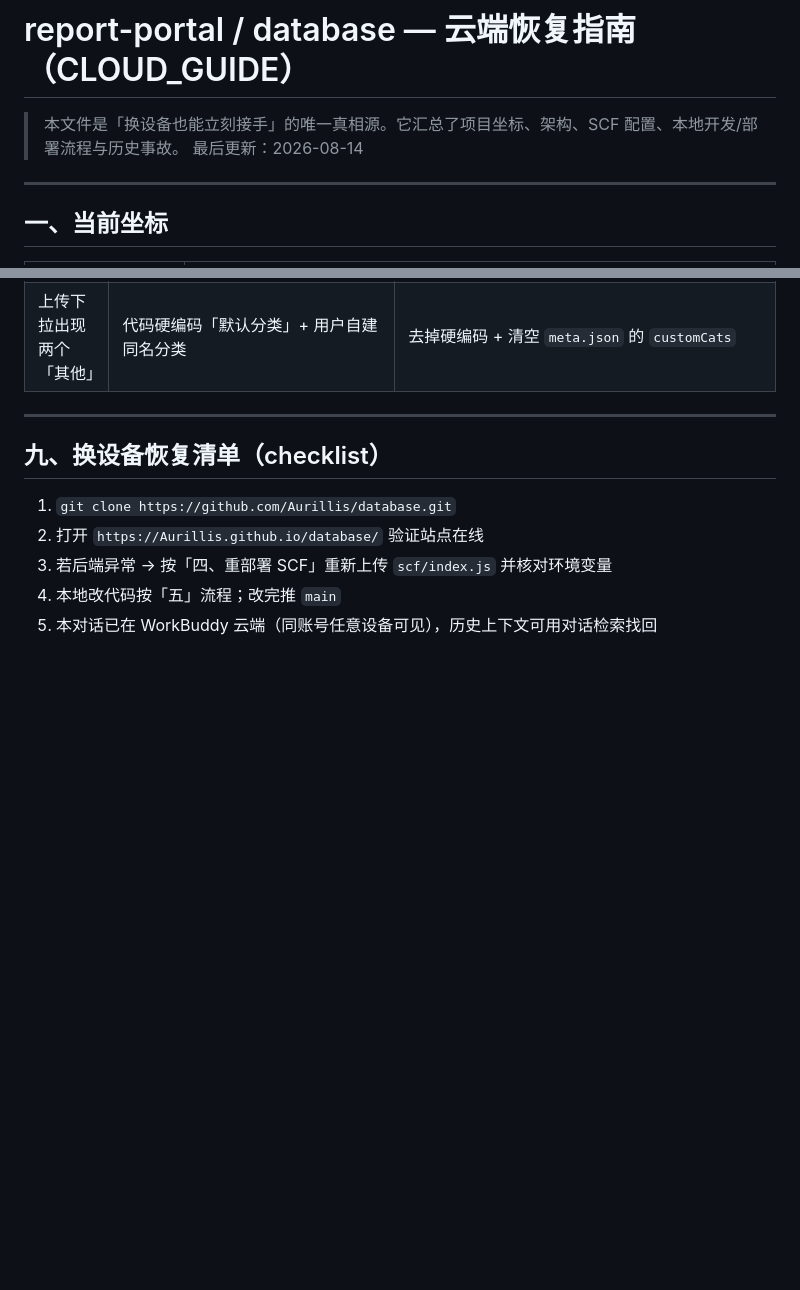
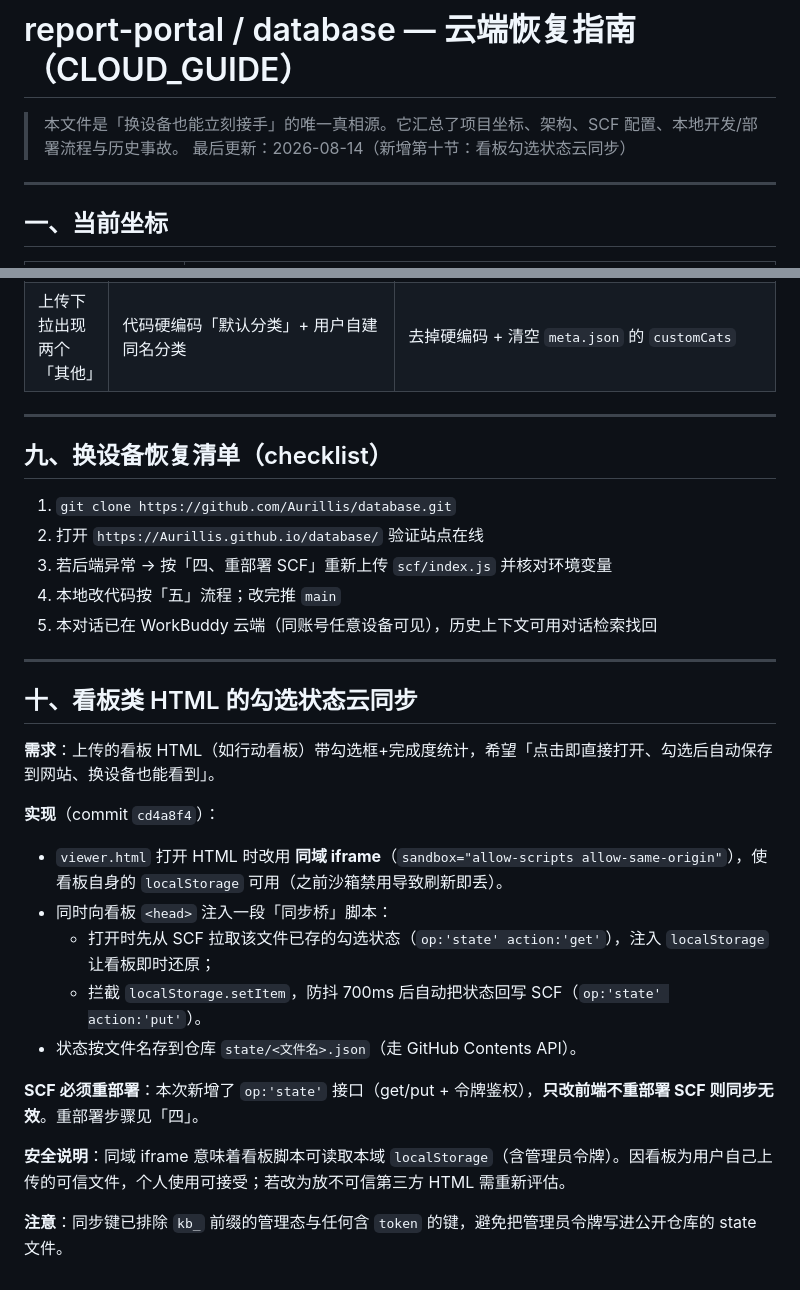
Before and after one commit to Aurillis/database, a Markdown page: CLOUD_GUIDE.md, 2 parts joined by grey strips. Drawn GitHub-style; blank space fills up the shorter version.

Commit message:
docs: document HTML board checkbox cloud-sync feature (op:'state') in CLOUD_GUIDE

```diff
--- a/CLOUD_GUIDE.md
+++ b/CLOUD_GUIDE.md
@@ -1,7 +1,7 @@
 # report-portal / database — 云端恢复指南（CLOUD_GUIDE）
 
 > 本文件是「换设备也能立刻接手」的唯一真相源。它汇总了项目坐标、架构、SCF 配置、本地开发/部署流程与历史事故。
-> 最后更新：2026-08-14
+> 最后更新：2026-08-14（新增第十节：看板勾选状态云同步）
 
 ---
 
@@ -138,3 +138,22 @@ git -c http.proxy=http://127.0.0.1:7897 push origin main
 3. 若后端异常 → 按「四、重部署 SCF」重新上传 `scf/index.js` 并核对环境变量
 4. 本地改代码按「五」流程；改完推 `main`
 5. 本对话已在 WorkBuddy 云端（同账号任意设备可见），历史上下文可用对话检索找回
+
+---
+
+## 十、看板类 HTML 的勾选状态云同步
+
+**需求**：上传的看板 HTML（如行动看板）带勾选框+完成度统计，希望「点击即直接打开、勾选后自动保存到网站、换设备也能看到」。
+
+**实现**（commit `cd4a8f4`）：
+- `viewer.html` 打开 HTML 时改用 **同域 iframe**（`sandbox="allow-scripts allow-same-origin"`），使看板自身的 `localStorage` 可用（之前沙箱禁用导致刷新即丢）。
+- 同时向看板 `<head>` 注入一段「同步桥」脚本：
+  - 打开时先从 SCF 拉取该文件已存的勾选状态（`op:'state' action:'get'`），注入 `localStorage` 让看板即时还原；
+  - 拦截 `localStorage.setItem`，防抖 700ms 后自动把状态回写 SCF（`op:'state' action:'put'`）。
+- 状态按文件名存到仓库 `state/<文件名>.json`（走 GitHub Contents API）。
+
+**SCF 必须重部署**：本次新增了 `op:'state'` 接口（get/put + 令牌鉴权），**只改前端不重部署 SCF 则同步无效**。重部署步骤见「四」。
+
+**安全说明**：同域 iframe 意味着看板脚本可读取本域 `localStorage`（含管理员令牌）。因看板为用户自己上传的可信文件，个人使用可接受；若改为放不可信第三方 HTML 需重新评估。
+
+**注意**：同步键已排除 `kb_` 前缀的管理态与任何含 `token` 的键，避免把管理员令牌写进公开仓库的 state 文件。
```
